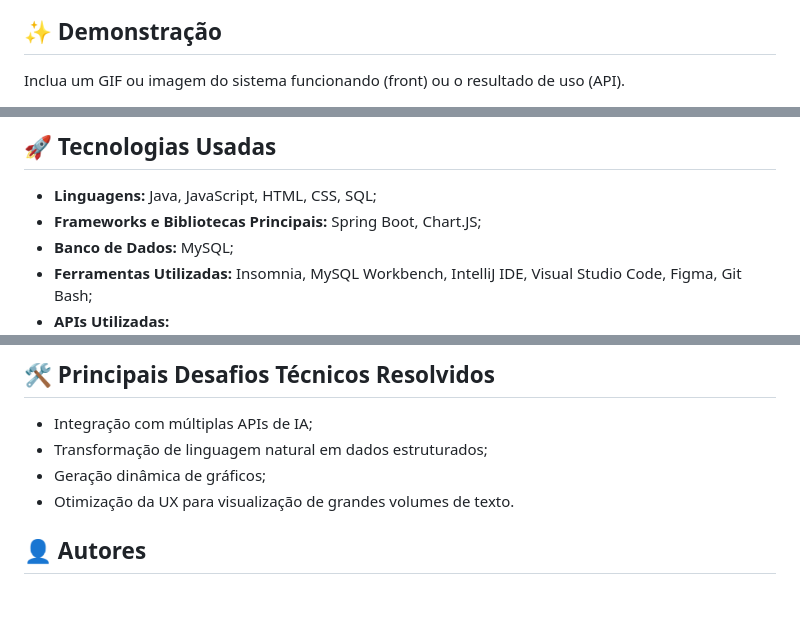
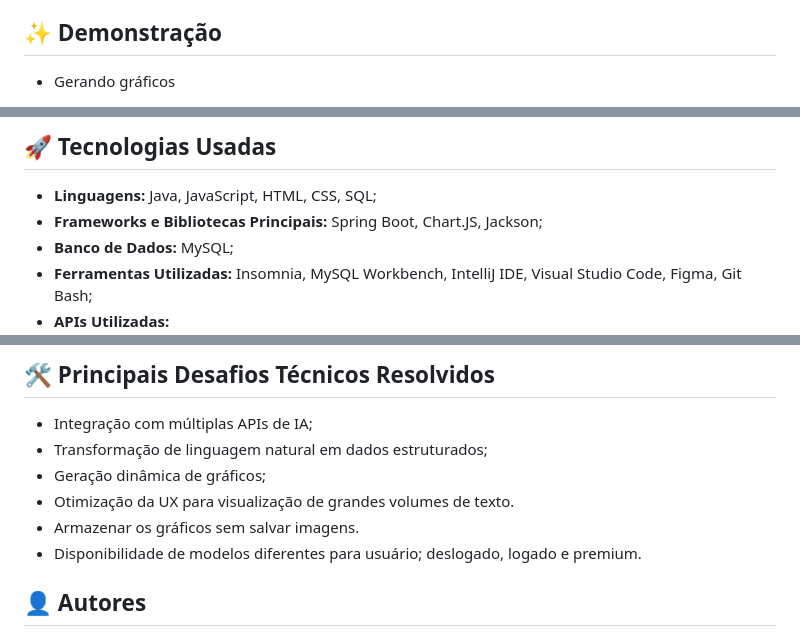
Before and after one commit to Domiuau/Nice_Graphics, a Markdown page: README.md, 3 parts joined by grey strips. Rendered like a GitHub page; blank space fills up the shorter version.

```diff
--- a/README.md
+++ b/README.md
@@ -4,5 +4,5 @@
 
 ## ✨ Demonstração
 
-Inclua um GIF ou imagem do sistema funcionando (front) ou o resultado de uso (API).
+- Gerando gráficos
 
@@ -27,7 +36,7 @@ Inclua um GIF ou imagem do sistema funcionando (front) ou o resultado de uso (AP
 ## 🚀 Tecnologias Usadas
 
 - **Linguagens:** Java, JavaScript, HTML, CSS, SQL;
-- **Frameworks e Bibliotecas Principais:** Spring Boot, Chart.JS;
+- **Frameworks e Bibliotecas Principais:** Spring Boot, Chart.JS, Jackson;
 - **Banco de Dados:** MySQL;
 - **Ferramentas Utilizadas:** Insomnia, MySQL Workbench, IntelliJ IDE, Visual Studio Code, Figma, Git Bash;
 - **APIs Utilizadas:**
@@ -62,5 +71,7 @@ Inclua um GIF ou imagem do sistema funcionando (front) ou o resultado de uso (AP
 - Transformação de linguagem natural em dados estruturados;
 - Geração dinâmica de gráficos;
 - Otimização da UX para visualização de grandes volumes de texto.
+- Armazenar os gráficos sem salvar imagens.
+- Disponibilidade de modelos diferentes para usuário; deslogado, logado e premium.
 
 ## 👤 Autores
```
Also changed, not shown: other parts of README.md (+18 -8 lines).
